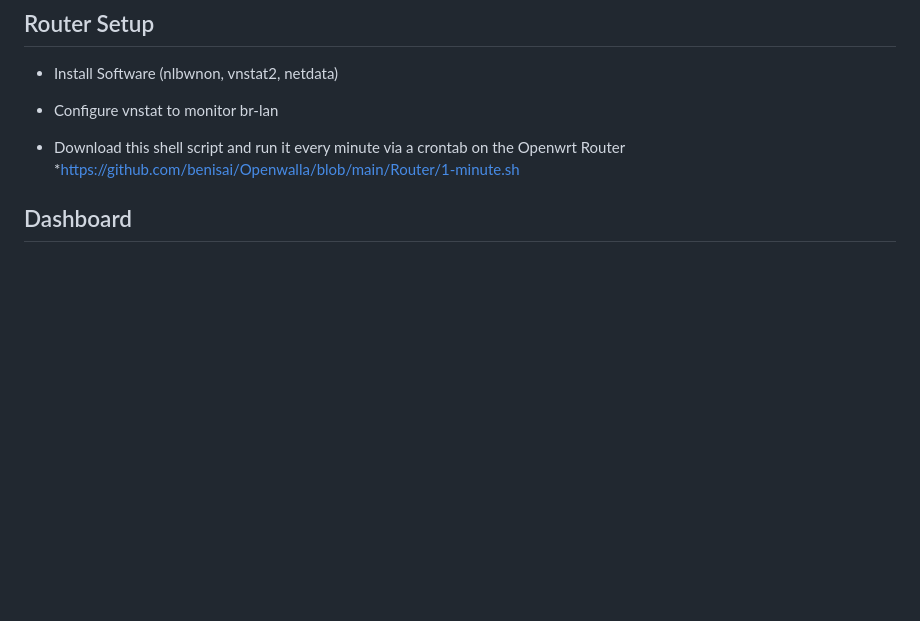
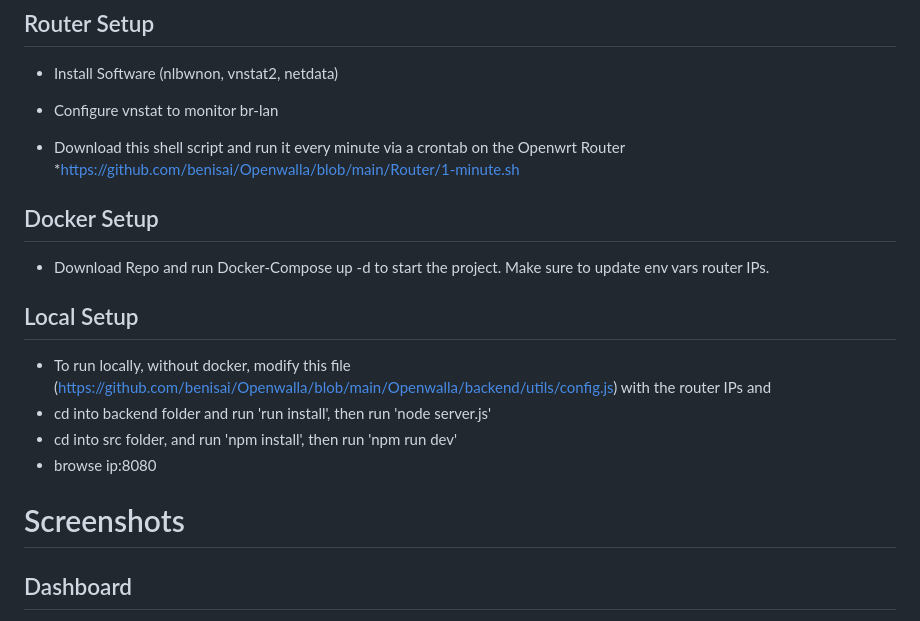
Before and after one commit to benisai/Openwalla, a Markdown page: README.md, the part around the change. GitHub-like rendering; blank space fills up the shorter version.

```diff
--- a/README.md
+++ b/README.md
@@ -10,7 +10,19 @@ A modern dashboard interface for network monitoring and management built with Re
 * Download this shell script and run it every minute via a crontab on the Openwrt Router
 *https://github.com/benisai/Openwalla/blob/main/Router/1-minute.sh
 
+## Docker Setup
+* Download Repo and run Docker-Compose up -d to start the project. Make sure to update env vars router IPs.
 
+## Local Setup
+* To run locally, without docker, modify this file (https://github.com/benisai/Openwalla/blob/main/Openwalla/backend/utils/config.js) with the router IPs and
+* cd into backend folder and run 'run install', then run 'node server.js'
+* cd into src folder, and run 'npm install', then run 'npm run dev'
+* browse ip:8080
+
+
+
+
+# Screenshots
 
 ## Dashboard
 * System Resouces from Netdata
```
